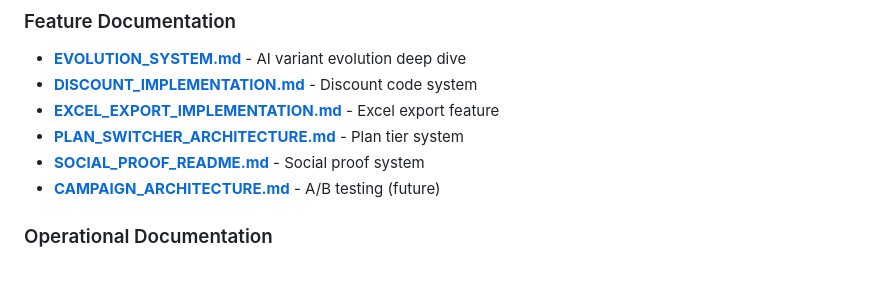
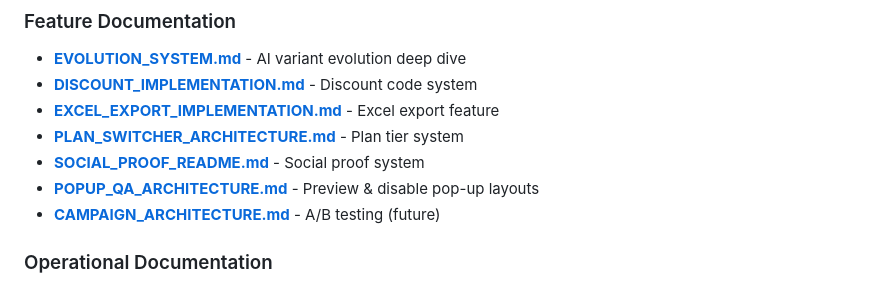
Before and after one commit to tjmajewski/exit-intent-offer-v2, a Markdown page: README.md, the part around the change. Drawn GitHub-style.

```diff
--- a/README.md
+++ b/README.md
@@ -252,6 +252,7 @@ Comprehensive documentation is available in the following files:
 - **[EXCEL_EXPORT_IMPLEMENTATION.md](./EXCEL_EXPORT_IMPLEMENTATION.md)** - Excel export feature
 - **[PLAN_SWITCHER_ARCHITECTURE.md](./PLAN_SWITCHER_ARCHITECTURE.md)** - Plan tier system
 - **[SOCIAL_PROOF_README.md](./SOCIAL_PROOF_README.md)** - Social proof system
+- **[POPUP_QA_ARCHITECTURE.md](./POPUP_QA_ARCHITECTURE.md)** - Preview & disable pop-up layouts
 - **[CAMPAIGN_ARCHITECTURE.md](./CAMPAIGN_ARCHITECTURE.md)** - A/B testing (future)
 
 ### Operational Documentation
```
Also changed, not shown: POPUP_QA_ARCHITECTURE.md (added, +203 -0 lines).
